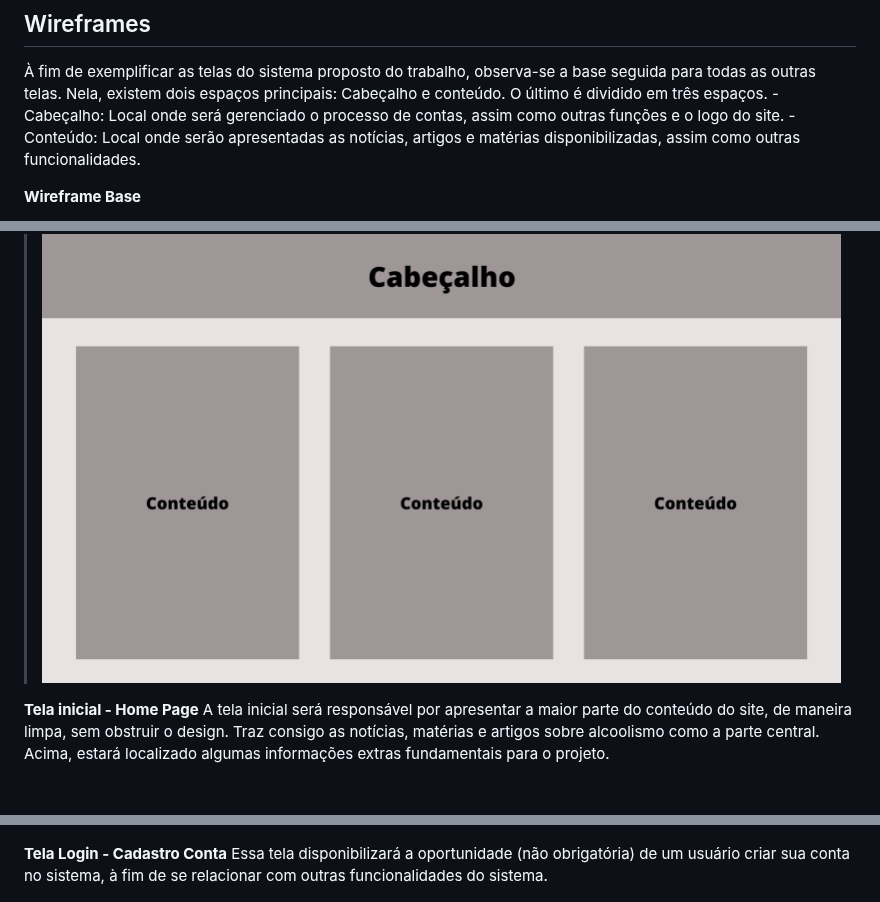
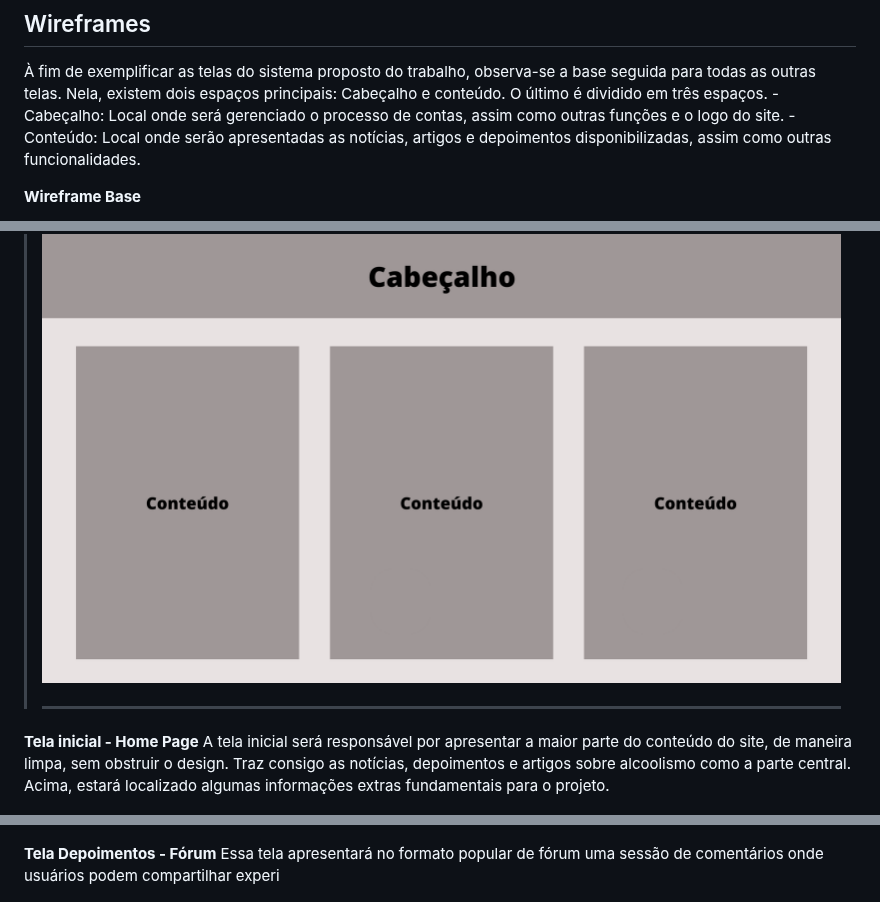
Before and after one commit to ICEI-PUC-Minas-PPLCC-TI/ti-1-ppl-cc-m-20231-saideira, a Markdown page: docs/relatorio/Relatorio Tecnico - TEMPLATE.md, 3 parts joined by grey strips. Drawn GitHub-style.

```diff
--- a/docs/relatorio/Relatorio Tecnico - TEMPLATE.md
+++ b/docs/relatorio/Relatorio Tecnico - TEMPLATE.md
@@ -197,14 +197,16 @@ O projeto está restrito pelos itens apresentados na tabela a seguir.
  -Cabeçalho:
   Local onde será gerenciado o processo de contas, assim como outras funções e o logo do site.
  -Conteúdo:
-  Local onde serão apresentadas as notícias, artigos e matérias disponibilizadas, assim como outras funcionalidades.
+  Local onde serão apresentadas as notícias, artigos e depoimentos disponibilizadas, assim como outras funcionalidades.
 >
  **Wireframe Base**
 >
 > ![Exemplo de Wireframe](images/wireframe_padrao.png)
 >
+>
+>------------------------------------------------------------------------------
  **Tela inicial - Home Page**
- A tela inicial será responsável por apresentar a maior parte do conteúdo do site, de maneira limpa, sem obstruir o design. Traz consigo as notícias, matérias e artigos sobre alcoolismo como a parte central. Acima, estará localizado algumas informações extras fundamentais para o projeto.
+ A tela inicial será responsável por apresentar a maior parte do conteúdo do site, de maneira limpa, sem obstruir o design. Traz consigo as notícias, depoimentos e artigos sobre alcoolismo como a parte central. Acima, estará localizado algumas informações extras fundamentais para o projeto.
 >
 > ![Exemplo de Wireframe](images/1.png)
 >
@@ -217,8 +219,8 @@ O projeto está restrito pelos itens apresentados na tabela a seguir.
 >
 >
 >
- **Tela Login - Cadastro Conta**
- Essa tela disponibilizará a oportunidade (não obrigatória) de um usuário criar sua conta no sistema, à fim de se relacionar com outras funcionalidades do sistema.
+ **Tela Depoimentos - Fórum**
+ Essa tela apresentará no formato popular de fórum uma sessão de comentários onde usuários podem compartilhar experi
 >
 > ![Exemplo de Wireframe](images/2.png)
 
```
